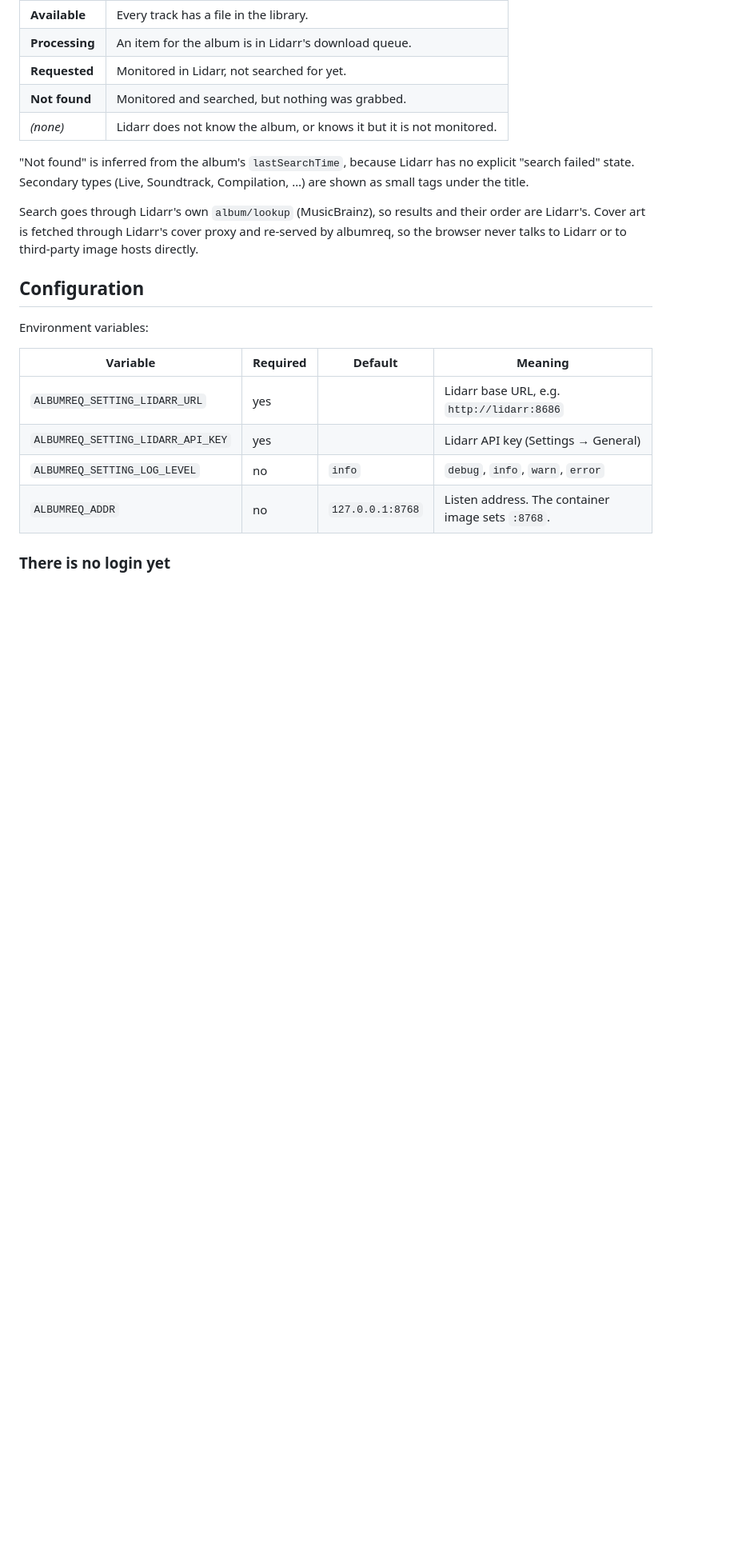
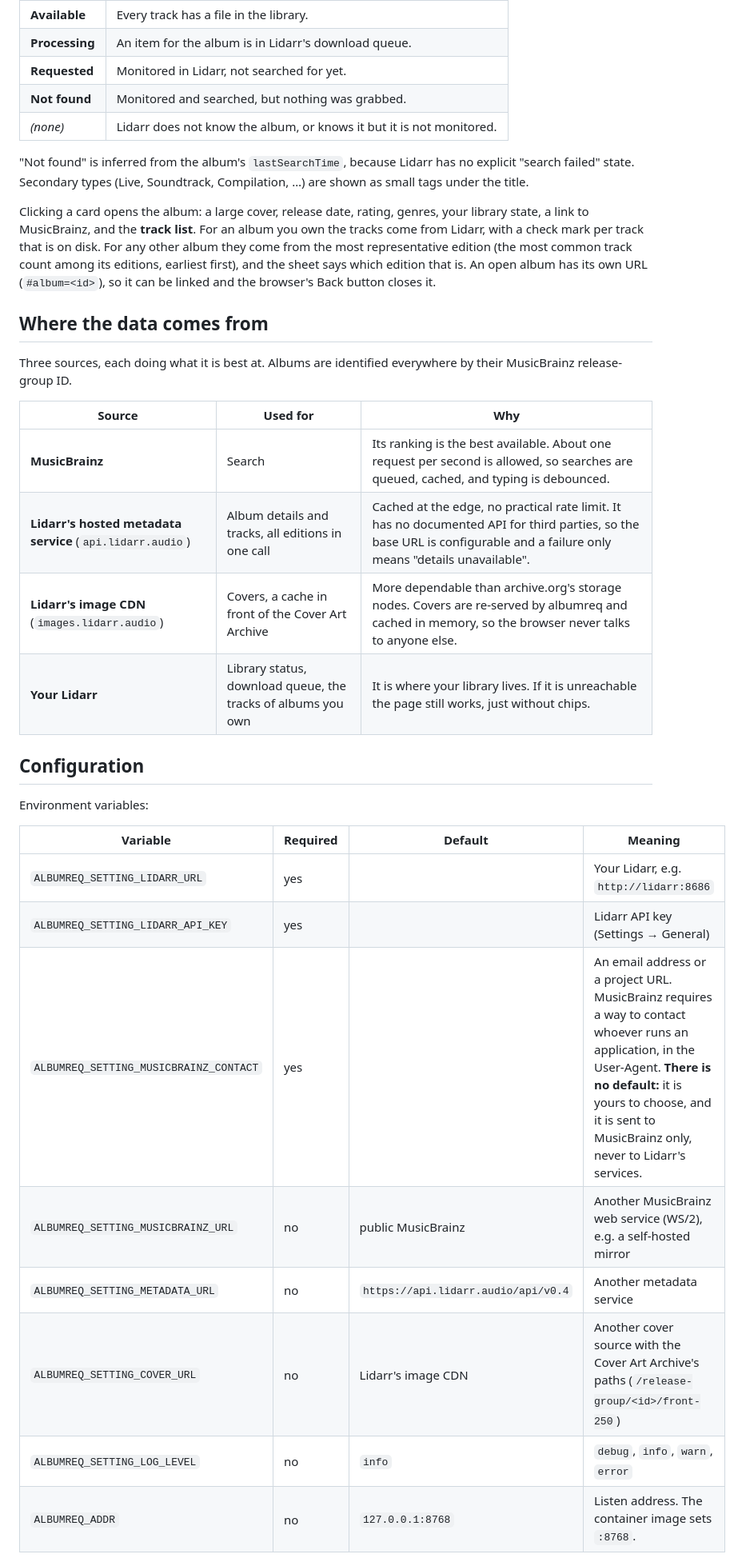
Before and after one commit to Miista/albumarr, a Markdown page: README.md, the part around one of its changes. Shown at 80% size. Rendered like a GitHub page; blank space fills up the shorter version.

```diff
--- a/README.md
+++ b/README.md
@@ -25,10 +26,25 @@ badge** (Album, EP, Single, …) and, when Lidarr knows about the album, a
 no explicit "search failed" state. Secondary types (Live, Soundtrack,
 Compilation, …) are shown as small tags under the title.
 
-Search goes through Lidarr's own `album/lookup` (MusicBrainz), so results and
-their order are Lidarr's. Cover art is fetched through Lidarr's cover proxy and
-re-served by albumreq, so the browser never talks to Lidarr or to third-party
-image hosts directly.
+Clicking a card opens the album: a large cover, release date, rating, genres,
+your library state, a link to MusicBrainz, and the **track list**. For an album
+you own the tracks come from Lidarr, with a check mark per track that is on
+disk. For any other album they come from the most representative edition (the
+most common track count among its editions, earliest first), and the sheet says
+which edition that is. An open album has its own URL (`#album=<id>`), so it can
+be linked and the browser's Back button closes it.
+
+## Where the data comes from
+
+Three sources, each doing what it is best at. Albums are identified everywhere
+by their MusicBrainz release-group ID.
+
+| Source | Used for | Why |
+|---|---|---|
+| **MusicBrainz** | Search | Its ranking is the best available. About one request per second is allowed, so searches are queued, cached, and typing is debounced. |
+| **Lidarr's hosted metadata service** (`api.lidarr.audio`) | Album details and tracks, all editions in one call | Cached at the edge, no practical rate limit. It has no documented API for third parties, so the base URL is configurable and a failure only means "details unavailable". |
+| **Lidarr's image CDN** (`images.lidarr.audio`) | Covers, a cache in front of the Cover Art Archive | More dependable than archive.org's storage nodes. Covers are re-served by albumreq and cached in memory, so the browser never talks to anyone else. |
+| **Your Lidarr** | Library status, download queue, the tracks of albums you own | It is where your library lives. If it is unreachable the page still works, just without chips. |
 
 ## Configuration
 
@@ -36,8 +52,12 @@ Environment variables:
 
 | Variable | Required | Default | Meaning |
 |---|---|---|---|
-| `ALBUMREQ_SETTING_LIDARR_URL` | yes | | Lidarr base URL, e.g. `http://lidarr:8686` |
+| `ALBUMREQ_SETTING_LIDARR_URL` | yes | | Your Lidarr, e.g. `http://lidarr:8686` |
 | `ALBUMREQ_SETTING_LIDARR_API_KEY` | yes | | Lidarr API key (Settings → General) |
+| `ALBUMREQ_SETTING_MUSICBRAINZ_CONTACT` | yes | | An email address or a project URL. MusicBrainz requires a way to contact whoever runs an application, in the User-Agent. **There is no default:** it is yours to choose, and it is sent to MusicBrainz only, never to Lidarr's services. |
+| `ALBUMREQ_SETTING_MUSICBRAINZ_URL` | no | public MusicBrainz | Another MusicBrainz web service (WS/2), e.g. a self-hosted mirror |
+| `ALBUMREQ_SETTING_METADATA_URL` | no | `https://api.lidarr.audio/api/v0.4` | Another metadata service |
+| `ALBUMREQ_SETTING_COVER_URL` | no | Lidarr's image CDN | Another cover source with the Cover Art Archive's paths (`/release-group/<id>/front-250`) |
 | `ALBUMREQ_SETTING_LOG_LEVEL` | no | `info` | `debug`, `info`, `warn`, `error` |
 | `ALBUMREQ_ADDR` | no | `127.0.0.1:8768` | Listen address. The container image sets `:8768`. |
 
```
Also changed, not shown: other parts of README.md (+33 -13 lines).
